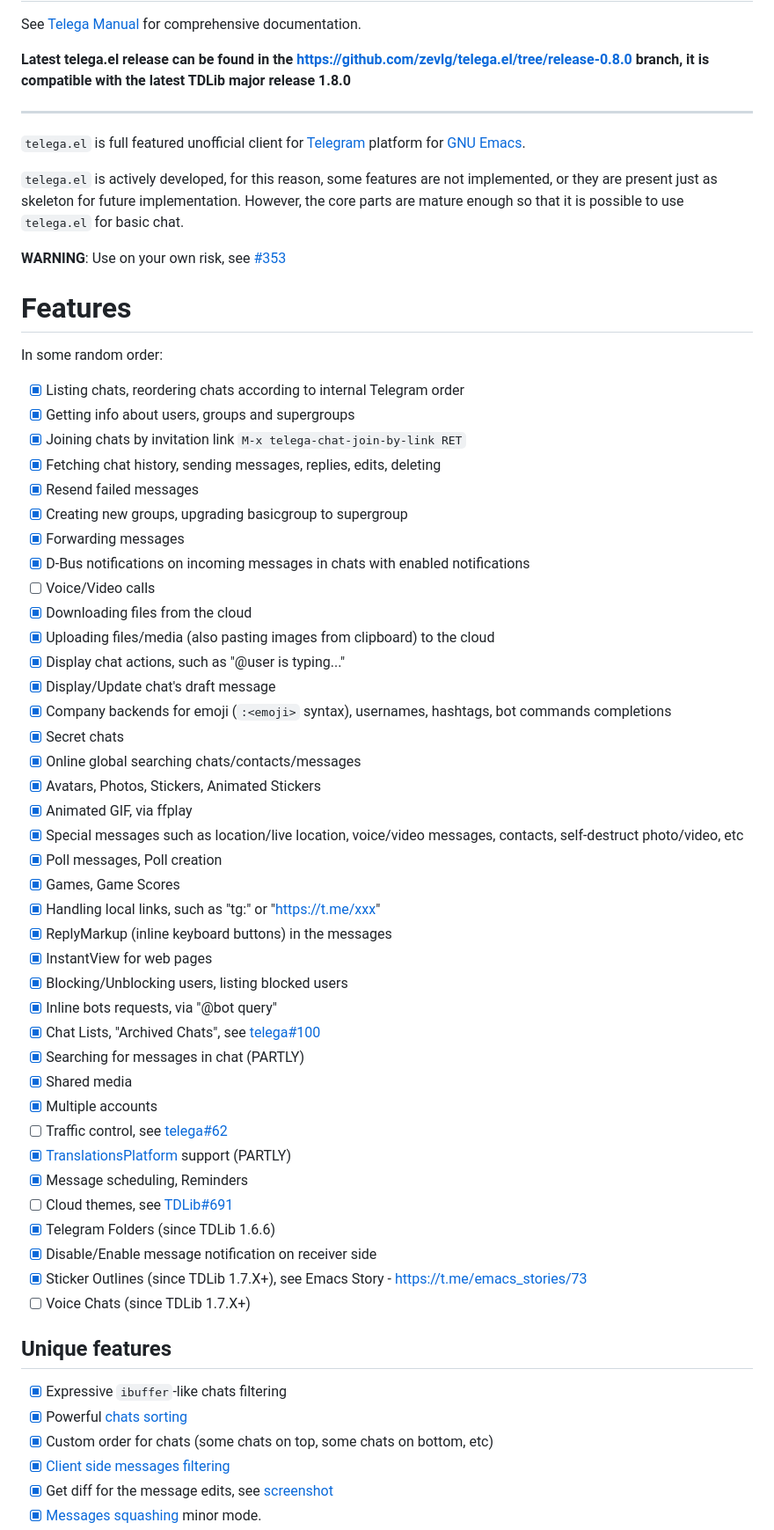
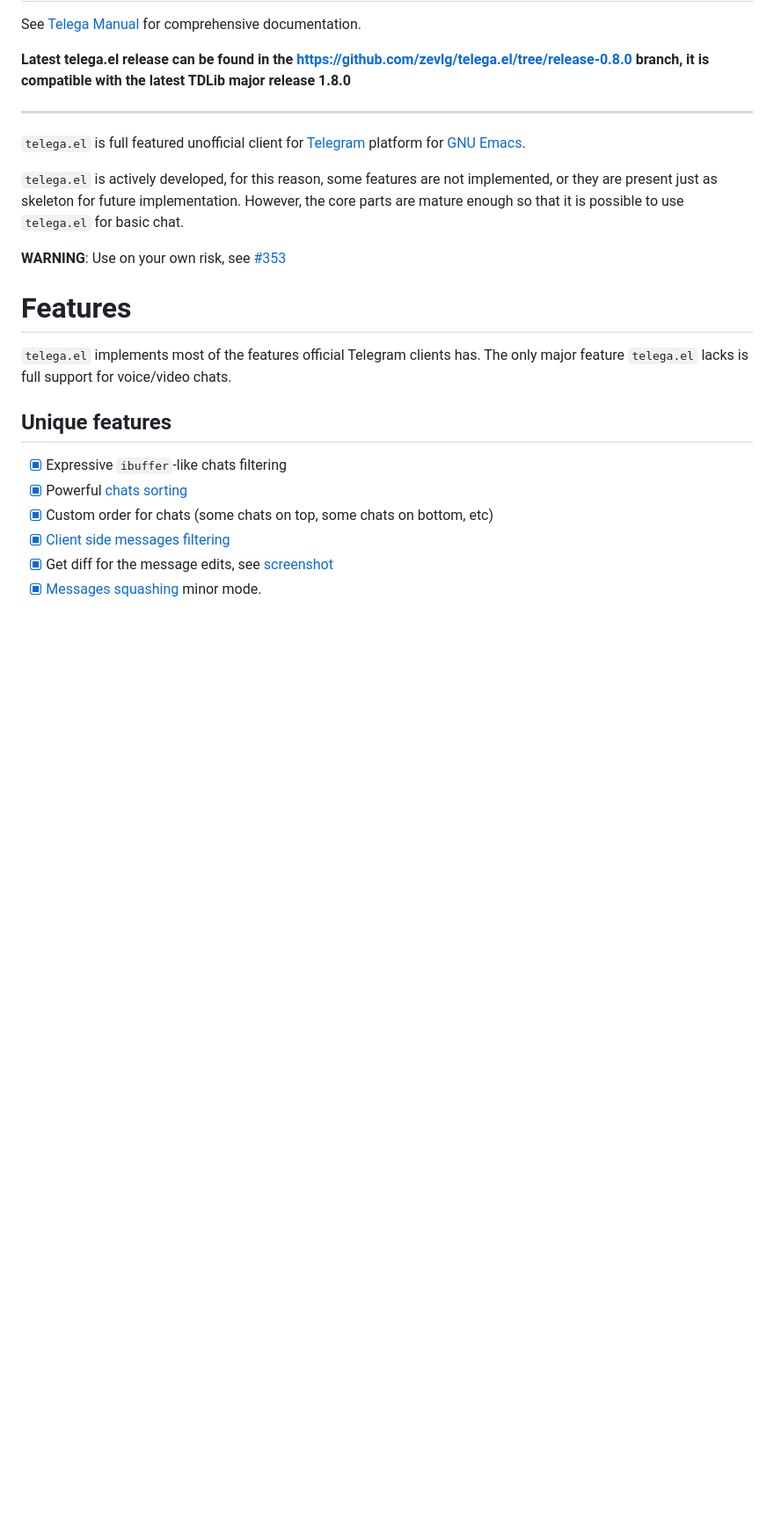
Before and after one commit to zevlg/telega.el, a Markdown page: README.md, the part around one of its changes. Shown at 88% size. GitHub-like rendering; blank space fills up the shorter version.

Commit message:
README.md: TDLib badge -> 1.8.24
Also, removed list of the supported features, because telega supports
most of the official Telegram client features.

Also, removed "code highlighting" as unique telega feature

```diff
--- a/README.md
+++ b/README.md
@@ -26,50 +26,9 @@ is possible to use `telega.el` for basic chat.
 
 # Features
 
-In some random order:
-
-- [x] Listing chats, reordering chats according to internal Telegram
-      order
-- [x] Getting info about users, groups and supergroups
-- [x] Joining chats by invitation link `M-x telega-chat-join-by-link RET`
-- [x] Fetching chat history, sending messages, replies, edits, deleting
-- [x] Resend failed messages
-- [x] Creating new groups, upgrading basicgroup to supergroup
-- [x] Forwarding messages
-- [x] D-Bus notifications on incoming messages in chats with enabled
-      notifications
-- [ ] Voice/Video calls
-- [x] Downloading files from the cloud
-- [x] Uploading files/media (also pasting images from clipboard) to the cloud
-- [x] Display chat actions, such as "@user is typing..."
-- [x] Display/Update chat's draft message
-- [x] Company backends for emoji (`:<emoji>` syntax), usernames,
-      hashtags, bot commands completions
-- [x] Secret chats
-- [x] Online global searching chats/contacts/messages
-- [x] Avatars, Photos, Stickers, Animated Stickers
-- [x] Animated GIF, via ffplay
-- [x] Special messages such as location/live location, voice/video
-      messages, contacts, self-destruct photo/video, etc
-- [x] Poll messages, Poll creation
-- [x] Games, Game Scores
-- [x] Handling local links, such as "tg:" or "https://t.me/xxx"
-- [x] ReplyMarkup (inline keyboard buttons) in the messages
-- [x] InstantView for web pages
-- [x] Blocking/Unblocking users, listing blocked users
-- [x] Inline bots requests, via "@bot query<TAB>"
-- [x] Chat Lists, "Archived Chats", see [telega#100](https://github.com/zevlg/telega.el/issues/100)
-- [x] Searching for messages in chat (PARTLY)
-- [x] Shared media
-- [x] Multiple accounts
-- [ ] Traffic control, see [telega#62](https://github.com/zevlg/telega.el/issues/62)
-- [x] [TranslationsPlatform](https://translations.telegram.org) support (PARTLY)
-- [x] Message scheduling, Reminders
-- [ ] Cloud themes, see [TDLib#691](https://github.com/tdlib/td/issues/691)
-- [x] Telegram Folders (since TDLib 1.6.6)
-- [x] Disable/Enable message notification on receiver side
-- [x] Sticker Outlines (since TDLib 1.7.X+), see Emacs Story - https://t.me/emacs_stories/73
-- [ ] Voice Chats (since TDLib 1.7.X+)
+`telega.el` implements most of the features official Telegram clients
+has.  The only major feature `telega.el` lacks is full support for
+voice/video chats.
 
 ## Unique features
 
```
Also changed, not shown: other parts of README.md (+1 -2 lines).
